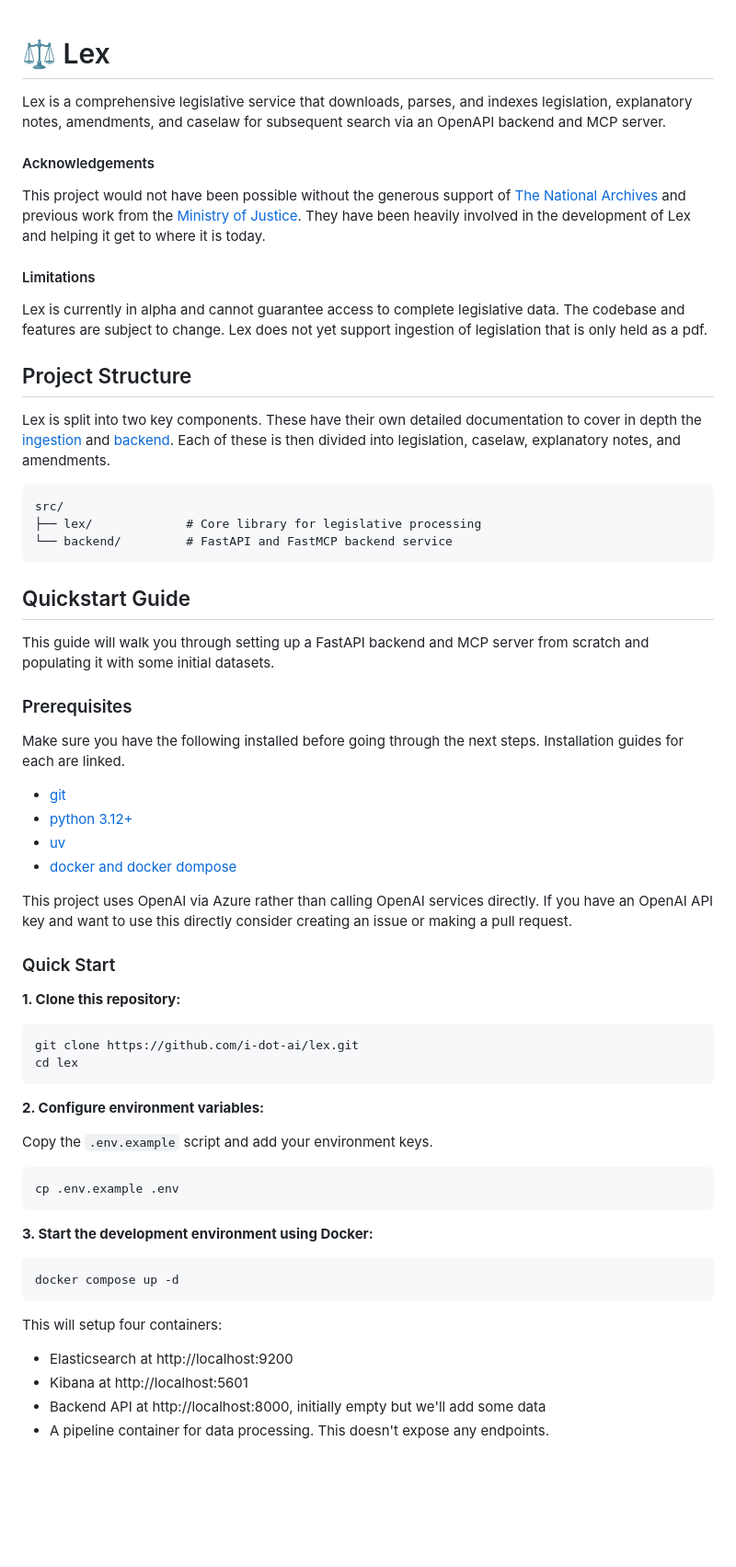
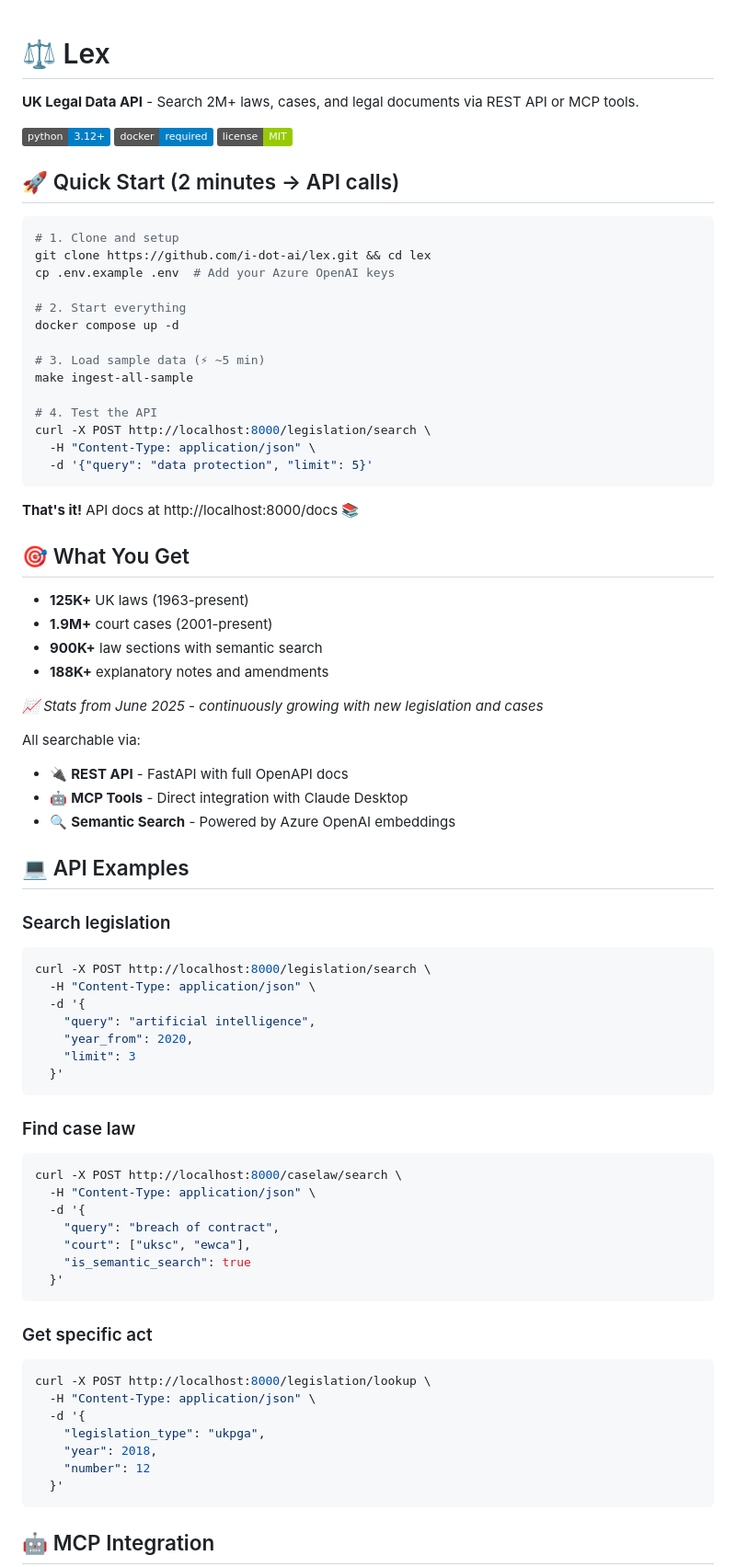
Before and after one commit to i-dot-ai/lex, a Markdown page: README.md, the part around the change printed below. Shown: that part at 92% size. Rendered like a GitHub page; badges without logos; blank space fills up the shorter version.

Commit message:
Improve main README with clearer quick start

````diff
--- a/README.md
+++ b/README.md
@@ -1,60 +1,80 @@
 # ⚖️ Lex
 
+**UK Legal Data API** - Search 2M+ laws, cases, and legal documents via REST API or MCP tools.
 
-Lex is a comprehensive legislative service that downloads, parses, and indexes legislation, explanatory notes, amendments, and caselaw for subsequent search via an OpenAPI backend and MCP server.
+[![Python 3.12+](https://img.shields.io/badge/python-3.12+-blue.svg)](https://www.python.org/downloads/)
+[![Docker](https://img.shields.io/badge/docker-required-blue.svg)](https://docs.docker.com/compose/install/)
+[![License](https://img.shields.io/badge/license-MIT-green.svg)](LICENSE)
 
-#### Acknowledgements
-This project would not have been possible without the generous support of [The National Archives](https://www.nationalarchives.gov.uk/) and previous work from the [Ministry of Justice](https://www.gov.uk/government/organisations/ministry-of-justice). They have been heavily involved in the development of Lex and helping it get to where it is today.
+## 🚀 Quick Start (2 minutes → API calls)
 
-#### Limitations
-Lex is currently in alpha and cannot guarantee access to complete legislative data. The codebase and features are subject to change. Lex does not yet support ingestion of legislation that is only held as a pdf.
+```bash
+# 1. Clone and setup
+git clone https://github.com/i-dot-ai/lex.git && cd lex
+cp .env.example .env  # Add your Azure OpenAI keys
 
-## Project Structure
+# 2. Start everything
+docker compose up -d
 
-Lex is split into two key components. These have their own detailed documentation to cover in depth the [ingestion](src/lex/README.md) and [backend](src/backend/README.md). Each of these is then divided into legislation, caselaw, explanatory notes, and amendments.
+# 3. Load sample data (⚡ ~5 min)
+make ingest-all-sample
 
-```
-src/
-├── lex/             # Core library for legislative processing
-└── backend/         # FastAPI and FastMCP backend service
+# 4. Test the API
+curl -X POST http://localhost:8000/legislation/search \
+  -H "Content-Type: application/json" \
+  -d '{"query": "data protection", "limit": 5}'
 ```
 
-## Quickstart Guide
-This guide will walk you through setting up a FastAPI backend and MCP server from scratch and populating it with some initial datasets.
+**That's it!** API docs at http://localhost:8000/docs 📚
 
-### Prerequisites
-Make sure you have the following installed before going through the next steps. Installation guides for each are linked.
+## 🎯 What You Get
 
-- [git](https://git-scm.com/book/en/v2/Getting-Started-Installing-Git)
-- [python 3.12+](https://docs.astral.sh/uv/guides/install-python/)
-- [uv](https://docs.astral.sh/uv/getting-started/installation/#standalone-installer)
-- [docker and docker dompose](https://docs.docker.com/compose/install/)
+- **125K+** UK laws (1963-present)
+- **1.9M+** court cases (2001-present)
+- **900K+** law sections with semantic search
+- **188K+** explanatory notes and amendments
 
-This project uses OpenAI via Azure rather than calling OpenAI services directly. If you have an OpenAI API key and want to use this directly consider creating an issue or making a pull request.
+*📈 Stats from June 2025 - continuously growing with new legislation and cases*
 
-### Quick Start
+All searchable via:
+- 🔌 **REST API** - FastAPI with full OpenAPI docs
+- 🤖 **MCP Tools** - Direct integration with Claude Desktop
+- 🔍 **Semantic Search** - Powered by Azure OpenAI embeddings
 
-**1. Clone this repository:**
+## 💻 API Examples
+
+### Search legislation
 ```bash
-git clone https://github.com/i-dot-ai/lex.git
-cd lex
+curl -X POST http://localhost:8000/legislation/search \
+  -H "Content-Type: application/json" \
+  -d '{
+    "query": "artificial intelligence",
+    "year_from": 2020,
+    "limit": 3
+  }'
 ```
 
-**2. Configure environment variables:**
-
-Copy the `.env.example` script and add your environment keys.
+### Find case law
 ```bash
-cp .env.example .env
+curl -X POST http://localhost:8000/caselaw/search \
+  -H "Content-Type: application/json" \
+  -d '{
+    "query": "breach of contract",
+    "court": ["uksc", "ewca"],
+    "is_semantic_search": true
+  }'
 ```
 
+### Get specific act
+```bash
+curl -X POST http://localhost:8000/legislation/lookup \
+  -H "Content-Type: application/json" \
+  -d '{
+    "legislation_type": "ukpga",
+    "year": 2018,
+    "number": 12
+  }'
+```
 
-**3. Start the development environment using Docker:**
-```bash
-docker compose up -d
-```
-This will setup four containers:
-   - Elasticsearch at http://localhost:9200
-   - Kibana at http://localhost:5601
-   - Backend API at http://localhost:8000, initially empty but we'll add some data
-   - A pipeline container for data processing. This doesn't expose any endpoints.
+## 🤖 MCP Integration
 
````
Also changed, not shown: other parts of README.md (+113 -72 lines).
